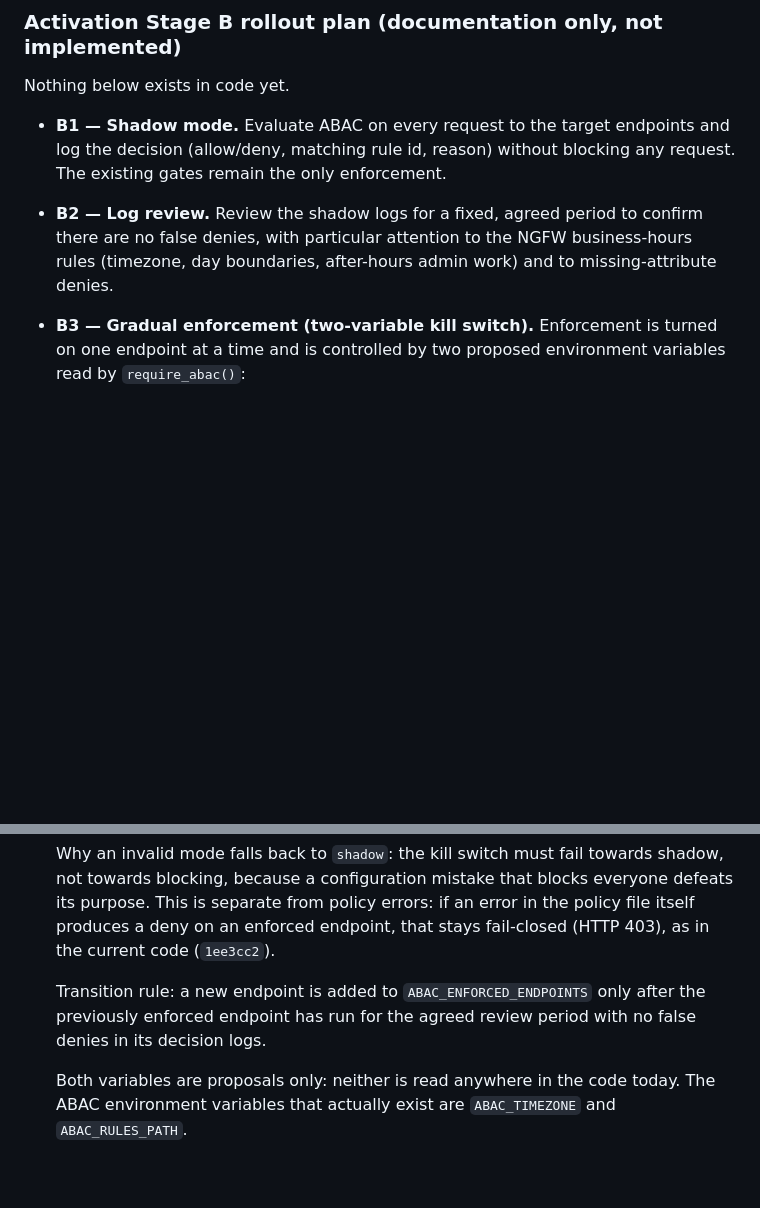
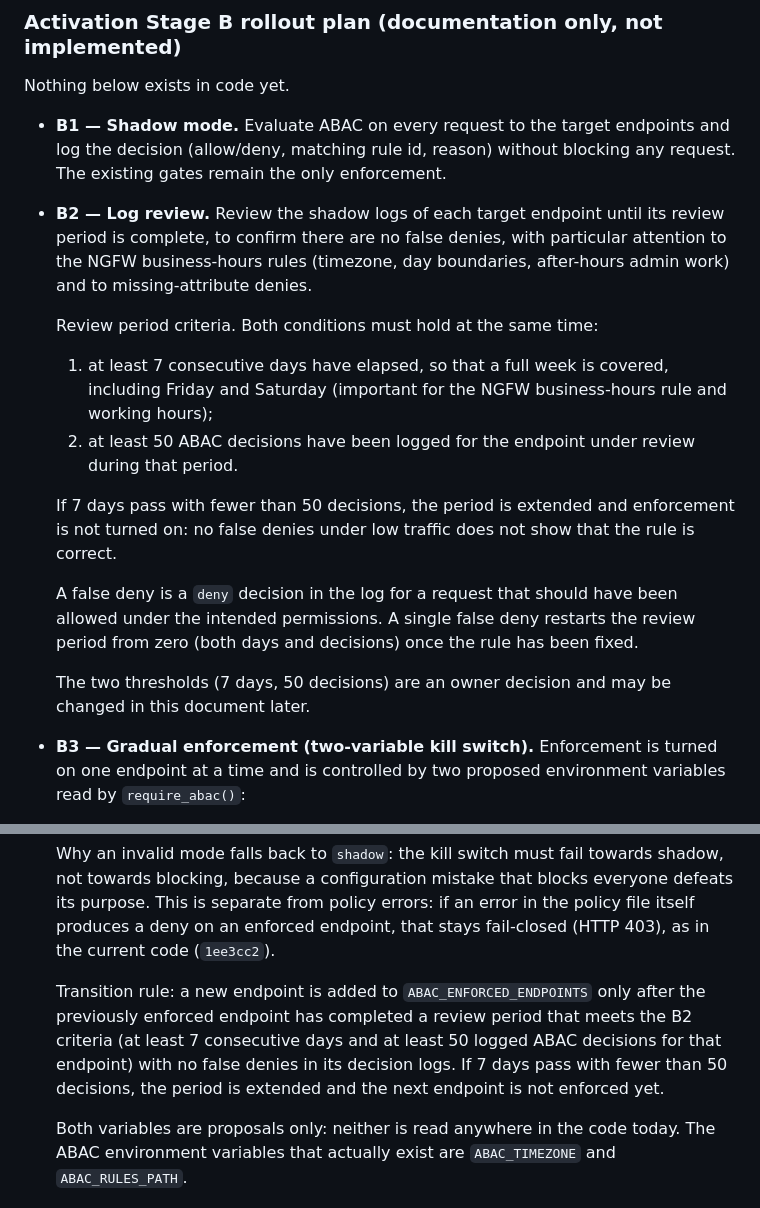
Before and after one commit to OptisecDev/optisec-recon-pro, a Markdown page: docs/architecture/ai-brain-phase1.md, 2 parts joined by grey strips. Drawn GitHub-style; blank space fills up the shorter version.

Commit message:
docs(abac): define B2/B3 review criteria (7 days + 50 decisions)
Co-Authored-By: Claude Opus 5.5 <noreply@anthropic.com>

```diff
--- a/docs/architecture/ai-brain-phase1.md
+++ b/docs/architecture/ai-brain-phase1.md
@@ -240,10 +240,29 @@ Nothing below exists in code yet.
   endpoints and log the decision (allow/deny, matching rule id, reason)
   without blocking any request. The existing gates remain the only
   enforcement.
-- **B2 — Log review.** Review the shadow logs for a fixed, agreed period to
-  confirm there are no false denies, with particular attention to the NGFW
-  business-hours rules (timezone, day boundaries, after-hours admin work)
-  and to missing-attribute denies.
+- **B2 — Log review.** Review the shadow logs of each target endpoint until
+  its review period is complete, to confirm there are no false denies, with
+  particular attention to the NGFW business-hours rules (timezone, day
+  boundaries, after-hours admin work) and to missing-attribute denies.
+
+  Review period criteria. Both conditions must hold at the same time:
+  1. at least 7 consecutive days have elapsed, so that a full week is
+     covered, including Friday and Saturday (important for the NGFW
+     business-hours rule and working hours);
+  2. at least 50 ABAC decisions have been logged for the endpoint under
+     review during that period.
+
+  If 7 days pass with fewer than 50 decisions, the period is extended and
+  enforcement is not turned on: no false denies under low traffic does not
+  show that the rule is correct.
+
+  A false deny is a `deny` decision in the log for a request that should
+  have been allowed under the intended permissions. A single false deny
+  restarts the review period from zero (both days and decisions) once the
+  rule has been fixed.
+
+  The two thresholds (7 days, 50 decisions) are an owner decision and may
+  be changed in this document later.
 - **B3 — Gradual enforcement (two-variable kill switch).** Enforcement is
   turned on one endpoint at a time and is controlled by two proposed
   environment variables read by `require_abac()`:
@@ -272,8 +291,11 @@ Nothing below exists in code yet.
   code (`1ee3cc2`).
 
   Transition rule: a new endpoint is added to `ABAC_ENFORCED_ENDPOINTS`
-  only after the previously enforced endpoint has run for the agreed review
-  period with no false denies in its decision logs.
+  only after the previously enforced endpoint has completed a review period
+  that meets the B2 criteria (at least 7 consecutive days and at least 50
+  logged ABAC decisions for that endpoint) with no false denies in its
+  decision logs. If 7 days pass with fewer than 50 decisions, the period is
+  extended and the next endpoint is not enforced yet.
 
   Both variables are proposals only: neither is read anywhere in the code
   today. The ABAC environment variables that actually exist are
```
Also changed, not shown: other parts of docs/architecture/ai-brain-phase1.md (+6 -6 lines).
